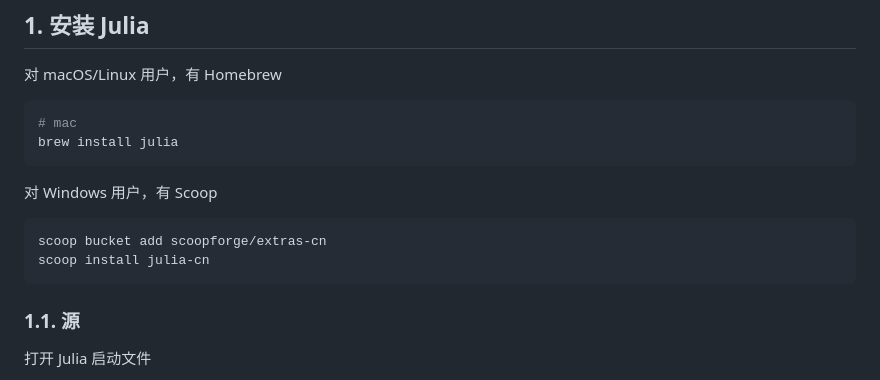
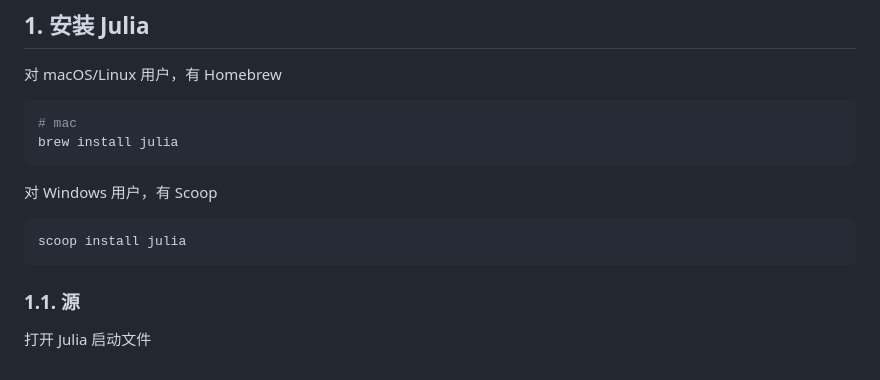
Before and after one commit to HHSTU-IST/camp, a Markdown page: vscode/prog-julia.md, the part around the change. Drawn GitHub-style.

````diff
--- a/vscode/prog-julia.md
+++ b/vscode/prog-julia.md
@@ -18,8 +18,7 @@ brew install julia
 对 Windows 用户，有 Scoop
 
 ```powershell
-scoop bucket add scoopforge/extras-cn
-scoop install julia-cn
+scoop install julia
 ```
 
 ### 1.1. 源
````
Also changed, not shown: vscode/prog-cpp.md (+5 -7 lines), vscode/win-posh.md (+2 -3 lines).
